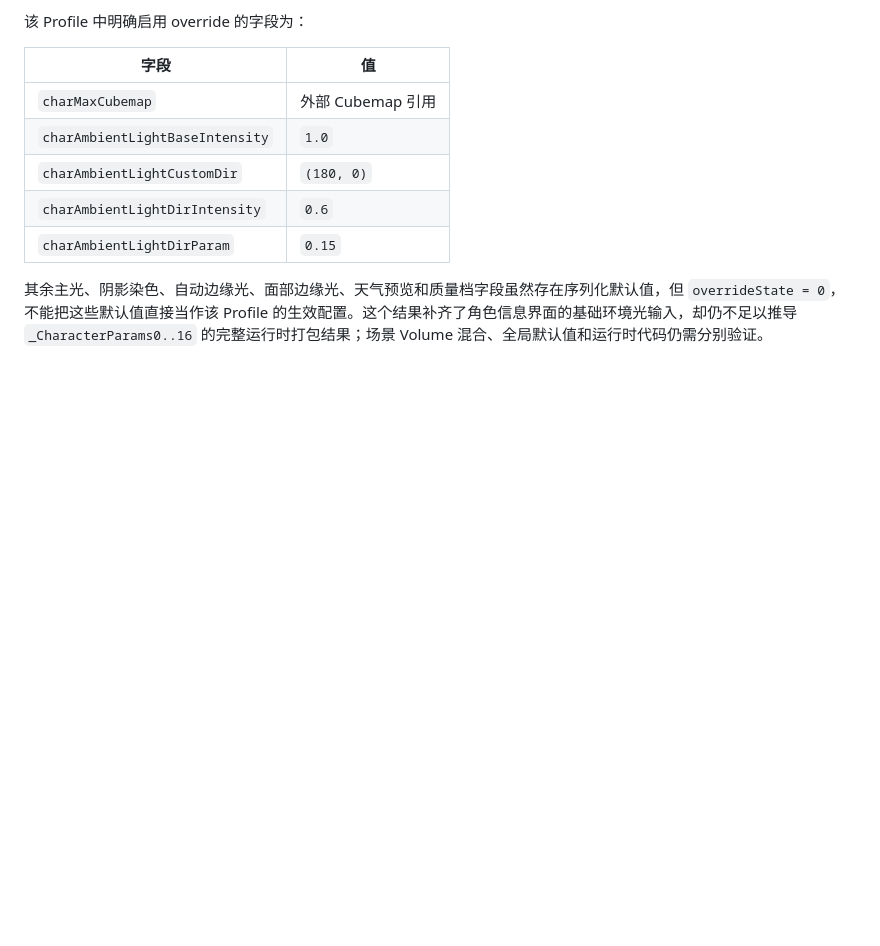
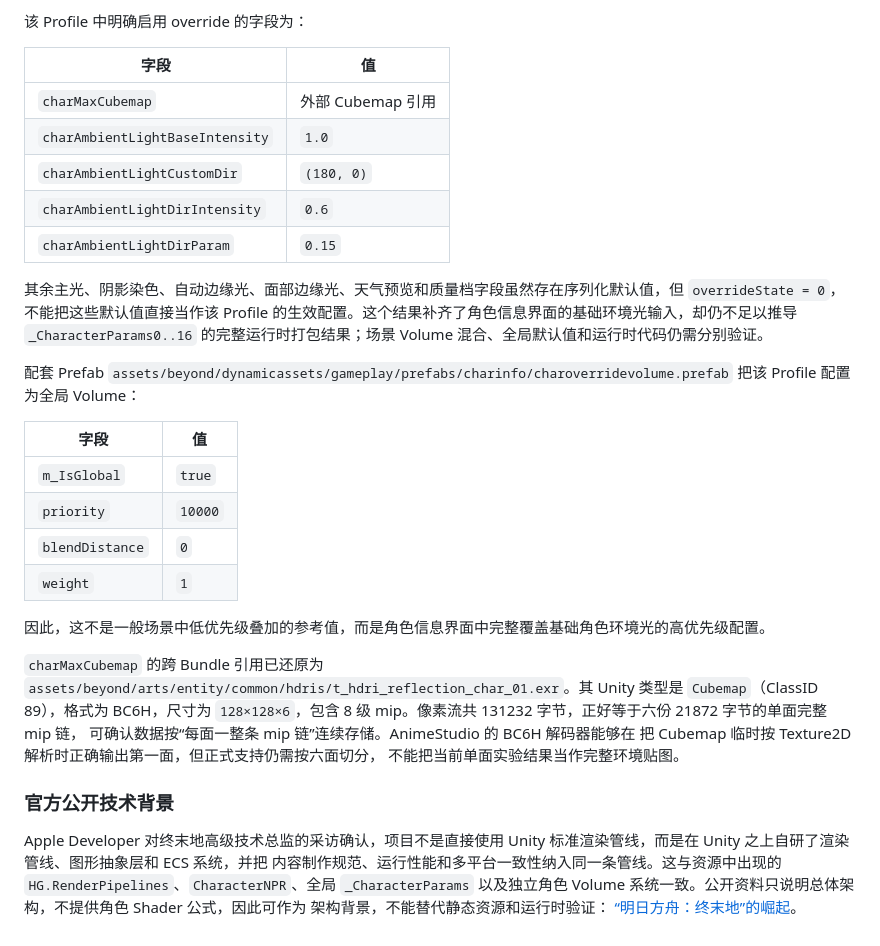
Before and after one commit to SQwatermark/vfs-index-browser, a Markdown page: docs/research/endfield-rendering.md, the part around the change. GitHub-like rendering; blank space fills up the shorter version.

Commit message:
Document character preview volume and cubemap

```diff
--- a/docs/research/endfield-rendering.md
+++ b/docs/research/endfield-rendering.md
@@ -142,3 +142,34 @@ MonoBehaviour TypeTree 后，可确认 Profile 包含一个 `HGCharacterVolume`
 | `charAmbientLightDirParam` | `0.15` |
 
 其余主光、阴影染色、自动边缘光、面部边缘光、天气预览和质量档字段虽然存在序列化默认值，但 `overrideState = 0`，不能把这些默认值直接当作该 Profile 的生效配置。这个结果补齐了角色信息界面的基础环境光输入，却仍不足以推导 `_CharacterParams0..16` 的完整运行时打包结果；场景 Volume 混合、全局默认值和运行时代码仍需分别验证。
+
+配套 Prefab
+`assets/beyond/dynamicassets/gameplay/prefabs/charinfo/charoverridevolume.prefab`
+把该 Profile 配置为全局 Volume：
+
+| 字段 | 值 |
+| --- | --- |
+| `m_IsGlobal` | `true` |
+| `priority` | `10000` |
+| `blendDistance` | `0` |
+| `weight` | `1` |
+
+因此，这不是一般场景中低优先级叠加的参考值，而是角色信息界面中完整覆盖基础角色环境光的高优先级配置。
+
+`charMaxCubemap` 的跨 Bundle 引用已还原为
+`assets/beyond/arts/entity/common/hdris/t_hdri_reflection_char_01.exr`。其 Unity
+类型是 `Cubemap`（ClassID 89），格式为 BC6H，尺寸为 `128×128×6`，包含 8
+级 mip。像素流共 131232 字节，正好等于六份 21872 字节的单面完整 mip 链，
+可确认数据按“每面一整条 mip 链”连续存储。AnimeStudio 的 BC6H 解码器能够在
+把 Cubemap 临时按 Texture2D 解析时正确输出第一面，但正式支持仍需按六面切分，
+不能把当前单面实验结果当作完整环境贴图。
+
+### 官方公开技术背景
+
+Apple Developer 对终末地高级技术总监的采访确认，项目不是直接使用 Unity
+标准渲染管线，而是在 Unity 之上自研了渲染管线、图形抽象层和 ECS 系统，并把
+内容制作规范、运行性能和多平台一致性纳入同一条管线。这与资源中出现的
+`HG.RenderPipelines`、`CharacterNPR`、全局 `_CharacterParams` 以及独立角色
+Volume 系统一致。公开资料只说明总体架构，不提供角色 Shader 公式，因此可作为
+架构背景，不能替代静态资源和运行时验证：
+[“明日方舟：终末地”的崛起](https://developer.apple.com/cn/news/?id=cpt08xv8)。
```
